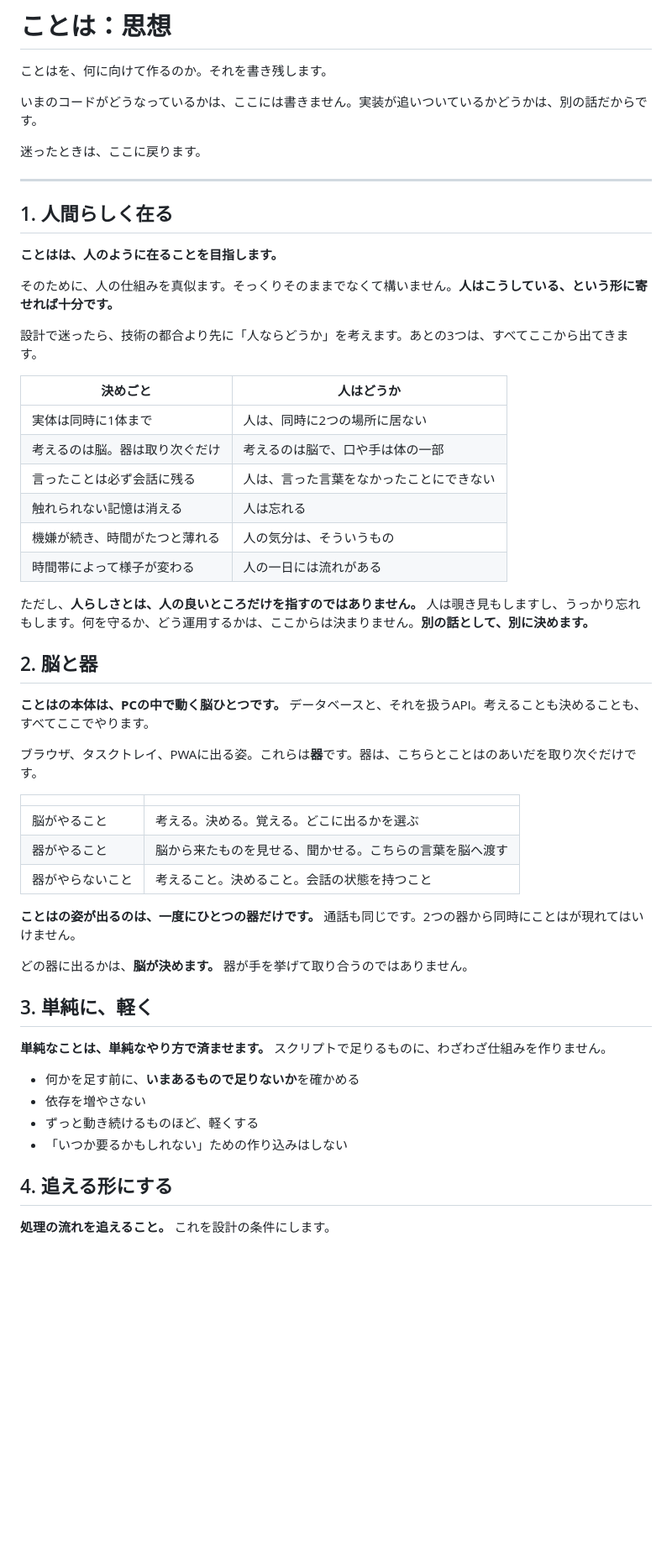
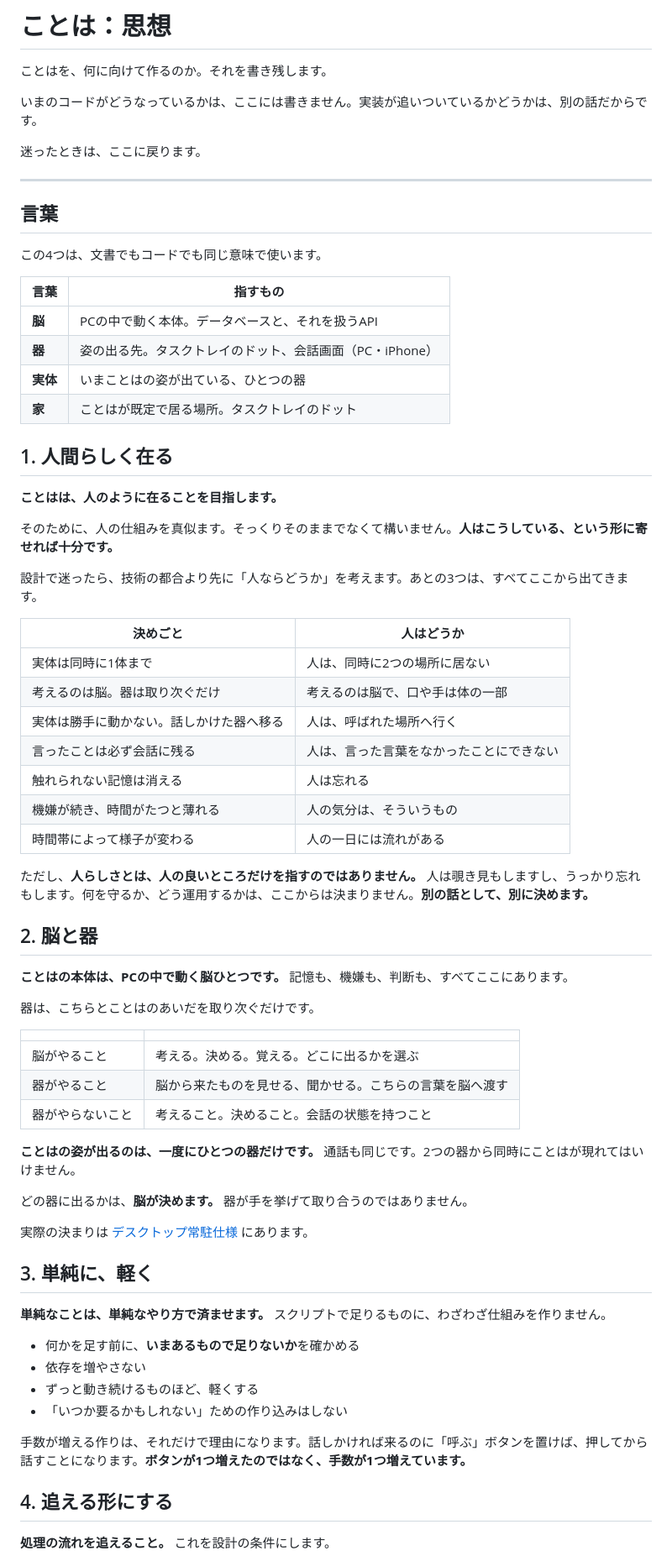
Before and after one commit to shoya44/kotoha, a Markdown page: docs/00_思想.md, the part around one of its changes. Shown at 84% size. Drawn GitHub-style; blank space fills up the shorter version.

Commit message:
語彙をそろえ、常駐仕様から拾ったものを足す
脳・器・実体・家。仕様書とコードでは既に固まっていたのに、
思想の側だけ言葉が揺れていた。先に並べておく。

「勝手には動かない」を人のふるまいの表に足した。呼ばれた場所へ
行くのは人も同じで、技術の都合ではない。

手数の話と、理由を残す話を書いた。どちらも既にそう作ってあるが、
どこにも書いていなかった。作らないものを書くのも同じ理由による。

Co-Authored-By: Claude Opus 5 <noreply@anthropic.com>
Claude-Session: https://claude.ai/code/session_01PjKmxAh7BxogopxAEdrpTH

```diff
--- a/docs/00_思想.md
+++ b/docs/00_思想.md
@@ -7,6 +7,17 @@
 迷ったときは、ここに戻ります。
 
 ---
+
+## 言葉
+
+この4つは、文書でもコードでも同じ意味で使います。
+
+| 言葉 | 指すもの |
+|---|---|
+| **脳** | PCの中で動く本体。データベースと、それを扱うAPI |
+| **器** | 姿の出る先。タスクトレイのドット、会話画面（PC・iPhone） |
+| **実体** | いまことはの姿が出ている、ひとつの器 |
+| **家** | ことはが既定で居る場所。タスクトレイのドット |
 
 ## 1. 人間らしく在る
 
@@ -20,6 +31,7 @@
 |---|---|
 | 実体は同時に1体まで | 人は、同時に2つの場所に居ない |
 | 考えるのは脳。器は取り次ぐだけ | 考えるのは脳で、口や手は体の一部 |
+| 実体は勝手に動かない。話しかけた器へ移る | 人は、呼ばれた場所へ行く |
 | 言ったことは必ず会話に残る | 人は、言った言葉をなかったことにできない |
 | 触れられない記憶は消える | 人は忘れる |
 | 機嫌が続き、時間がたつと薄れる | 人の気分は、そういうもの |
@@ -29,9 +41,9 @@
 
 ## 2. 脳と器
 
-**ことはの本体は、PCの中で動く脳ひとつです。** データベースと、それを扱うAPI。考えることも決めることも、すべてここでやります。
+**ことはの本体は、PCの中で動く脳ひとつです。** 記憶も、機嫌も、判断も、すべてここにあります。
 
-ブラウザ、タスクトレイ、PWAに出る姿。これらは**器**です。器は、こちらとことはのあいだを取り次ぐだけです。
+器は、こちらとことはのあいだを取り次ぐだけです。
 
 | | |
 |---|---|
@@ -43,6 +55,8 @@
 
 どの器に出るかは、**脳が決めます。** 器が手を挙げて取り合うのではありません。
 
+実際の決まりは [デスクトップ常駐仕様](10_デスクトップ常駐仕様.md#実体の決まり) にあります。
+
 ## 3. 単純に、軽く
 
 **単純なことは、単純なやり方で済ませます。** スクリプトで足りるものに、わざわざ仕組みを作りません。
@@ -51,6 +65,8 @@
 - 依存を増やさない
 - ずっと動き続けるものほど、軽くする
 - 「いつか要るかもしれない」ための作り込みはしない
+
+手数が増える作りは、それだけで理由になります。話しかければ来るのに「呼ぶ」ボタンを置けば、押してから話すことになります。**ボタンが1つ増えたのではなく、手数が1つ増えています。**
 
 ## 4. 追える形にする
 
```
Also changed, not shown: other parts of docs/00_思想.md (+6 -0 lines).
